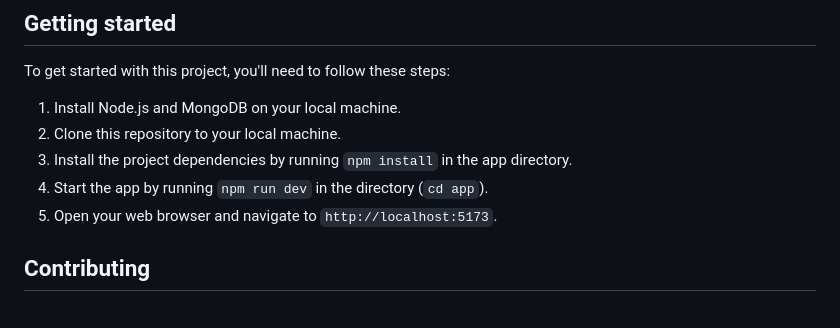
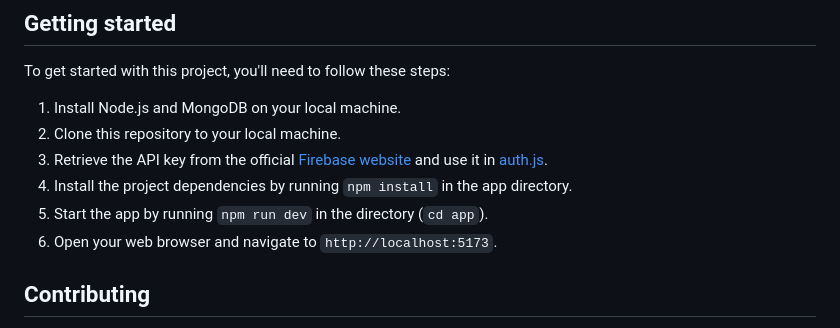
Before and after one commit to Stoccoin-Official/Stoccoin-Website, a Markdown page: README.md, the part around the change. Rendered like a GitHub page.

Commit message:
fix: getting started instructions

```diff
--- a/README.md
+++ b/README.md
@@ -28,9 +28,10 @@ To get started with this project, you'll need to follow these steps:
 
 1. Install Node.js and MongoDB on your local machine.
 2. Clone this repository to your local machine.
-3. Install the project dependencies by running `npm install` in the app directory.
-4. Start the app by running `npm run dev` in the directory (`cd app`).
-5. Open your web browser and navigate to `http://localhost:5173`.
+3. Retrieve the API key from the official [Firebase website](https://firebase.google.com/) and use it in [auth.js](https://github.com/Stoccoin-Official/Stoccoin-Website/blob/main/app/src/firebase/auth.js).
+4. Install the project dependencies by running `npm install` in the app directory.
+5. Start the app by running `npm run dev` in the directory (`cd app`).
+6. Open your web browser and navigate to `http://localhost:5173`.
 
 ## Contributing
 
```
